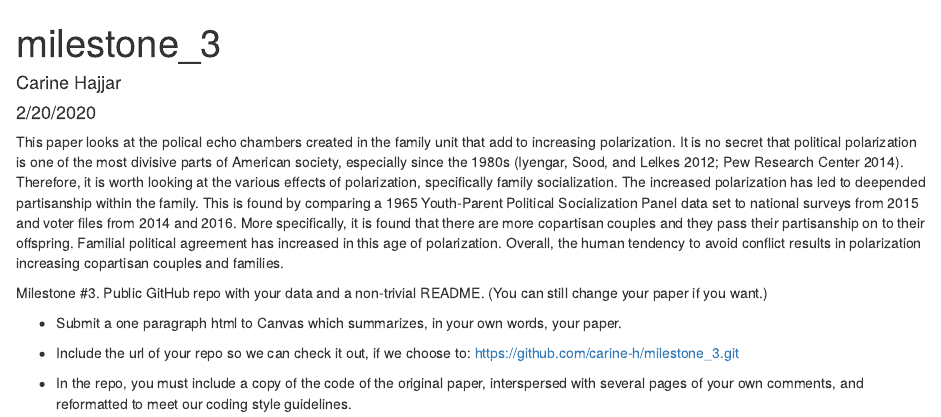
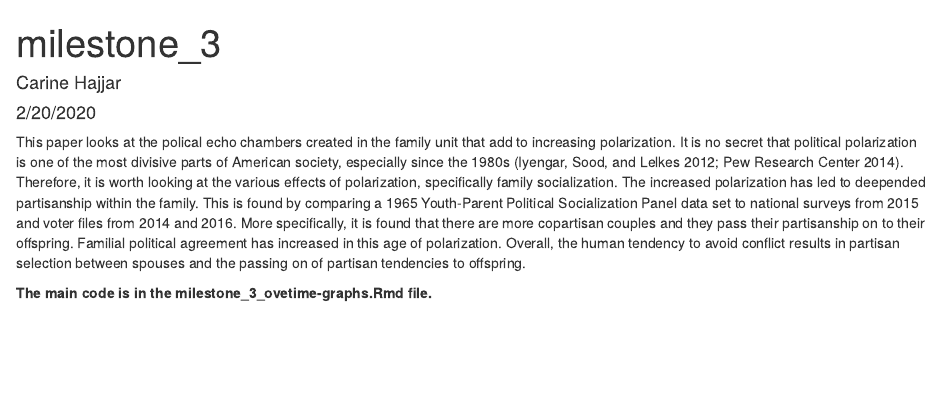
Before and after one commit to carine-h/milestone_3, an R Markdown document (Paper Description.Rmd): the page in a window 1100 px wide, from its top. Rendered offline with R 4.5, knitr and Pandoc, with nearby package versions.

````diff
--- a/Paper Description.Rmd
+++ b/Paper Description.Rmd
@@ -10,12 +10,6 @@
 ```
 
 
-This paper looks at the polical echo chambers created in the family unit that add to increasing polarization. It is no secret that political polarization is one of the most divisive parts of American society, especially since the 1980s (Iyengar, Sood, and Lelkes 2012; Pew Research Center 2014). Therefore, it is worth looking at the various effects of polarization, specifically family socialization. The increased polarization has led to deepended partisanship within the family. This is found by comparing a 1965 Youth-Parent Political Socialization Panel data set to national surveys from 2015 and voter files from 2014 and 2016. More specifically, it is found that there are more copartisan couples and they pass their partisanship on to their offspring. Familial political agreement has increased in this age of polarization. Overall, the human tendency to avoid conflict results in polarization increasing copartisan couples and families.
+This paper looks at the polical echo chambers created in the family unit that add to increasing polarization. It is no secret that political polarization is one of the most divisive parts of American society, especially since the 1980s (Iyengar, Sood, and Lelkes 2012; Pew Research Center 2014). Therefore, it is worth looking at the various effects of polarization, specifically family socialization. The increased polarization has led to deepended partisanship within the family. This is found by comparing a 1965 Youth-Parent Political Socialization Panel data set to national surveys from 2015 and voter files from 2014 and 2016. More specifically, it is found that there are more copartisan couples and they pass their partisanship on to their offspring. Familial political agreement has increased in this age of polarization. Overall, the human tendency to avoid conflict results in partisan selection between spouses and the passing on of partisan tendencies to offspring.
 
-Milestone #3. Public GitHub repo with your data and a non-trivial README. (You can still change your paper if you want.)
-
-- Submit a one paragraph html to Canvas which summarizes, in your own words, your paper.
-
-- Include the url of your repo so we can check it out, if we choose to: https://github.com/carine-h/milestone_3.git
-
-- In the repo, you must include a copy of the code of the original paper, interspersed with several pages of your own comments, and reformatted to meet our coding style guidelines.
+**The main code is in the milestone_3_ovetime-graphs.Rmd file.**
````
Also changed, not shown: Paper Description.Rmd (2 more changed lines), 1 other file.
